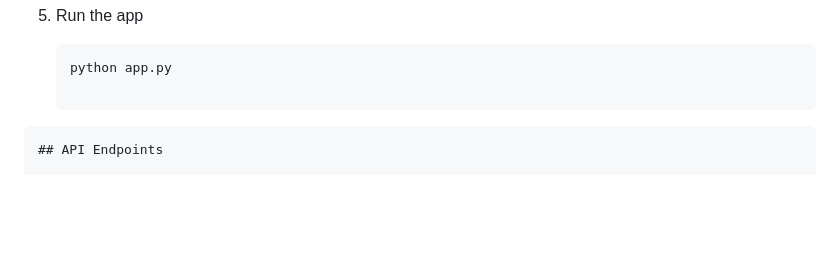
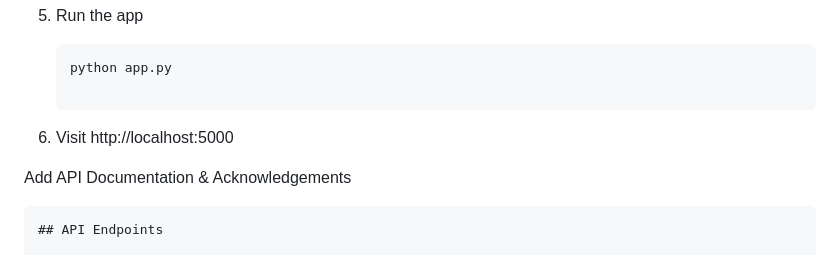
Before and after one commit to AA06-hash/Emergency_Triage-Assistant, a Markdown page: README.md, the part around the change. GitHub-like rendering; blank space fills up the shorter version.

Commit message:
Update README with visit instructions
Added instructions to visit the app after running it.

````diff
--- a/README.md
+++ b/README.md
@@ -62,6 +62,9 @@ A clinical decision-support web application built with Flask. Helps emergency st
    ```bash
    python app.py
 
+ 6. Visit http://localhost:5000
+
+Add API Documentation & Acknowledgements
 ```markdown
 ## API Endpoints
 
````
